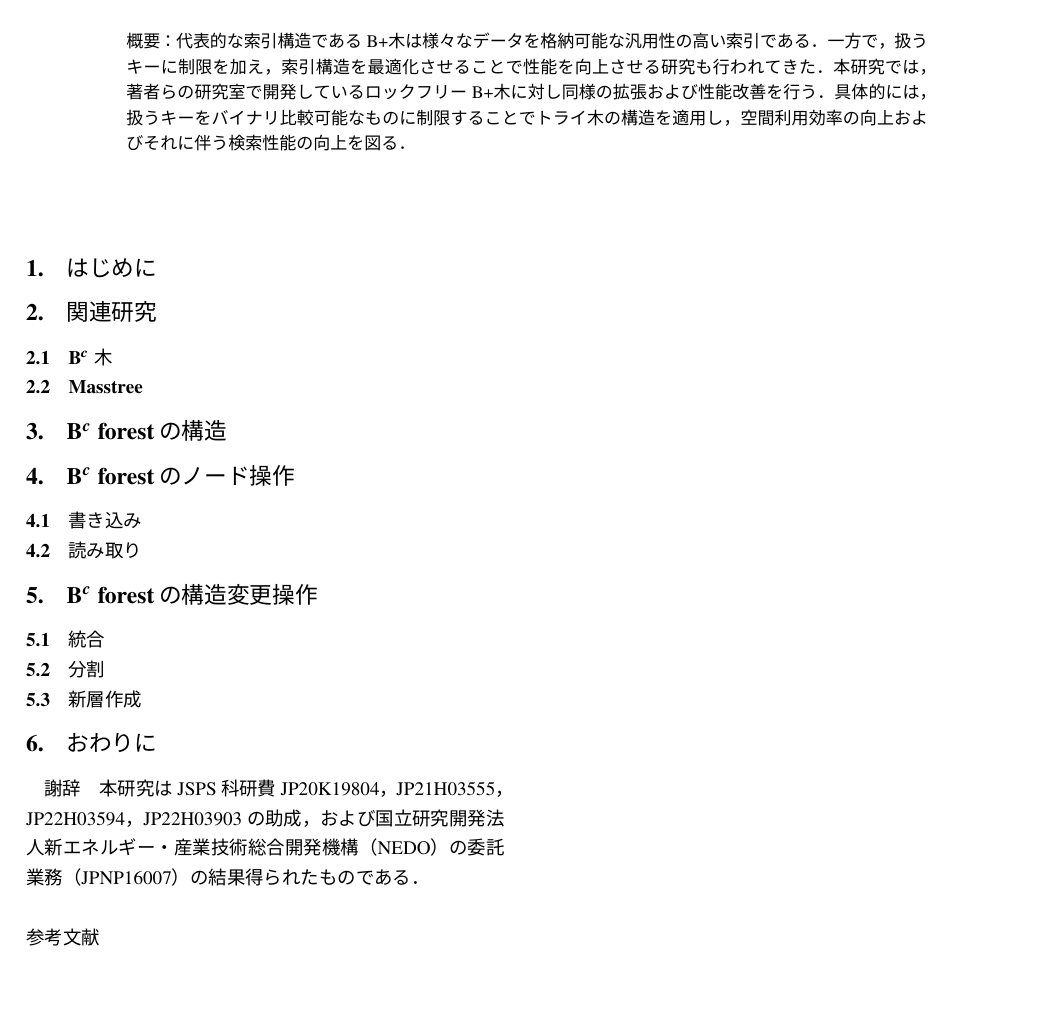
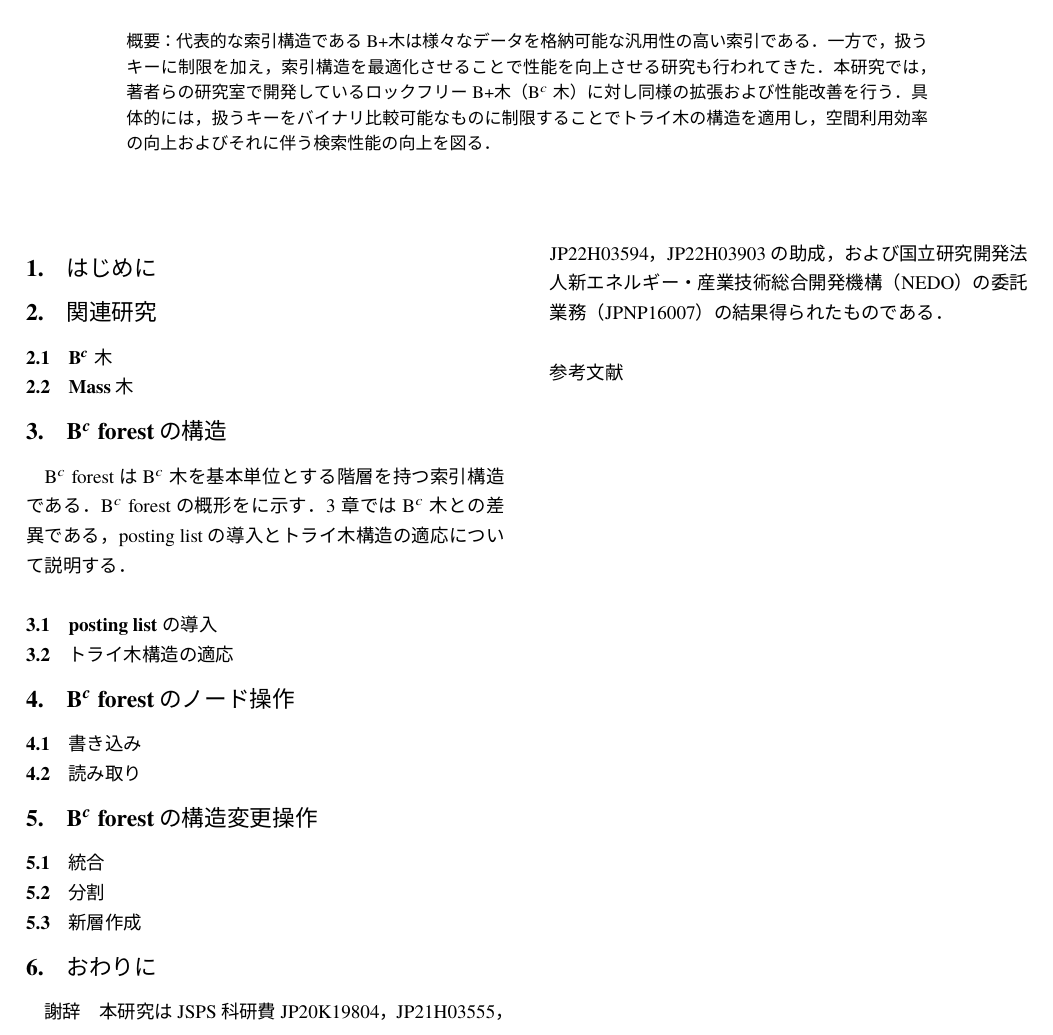
Before and after one commit to dbgroup-nagoya-u/202404-WebDBsummer2024-ido, a LaTeX document (src/main.tex, which reads src/contents.tex): part of the page, cut so that both start at the same text, the shorter picture padded with empty space. The pictures show the PDF file paper.pdf that the author committed with the source.

Commit message:
３章書き始め

```diff
--- a/src/contents.tex
+++ b/src/contents.tex
@@ -6,10 +6,20 @@
 \label{sec:relatedwork}
 
 \subsection{\Bctree{}}
-\subsection{Masstree}
+\subsection{Mass木}
 
 \section{\Bcforest{}の構造}
 \label{sec:bc_forest_structure}
+
+\Bcforest{}は\Bctree{}を基本単位とする階層を持つ索引構造である．
+\Bcforest{}の概形をに示す．
+\Sec{\ref{sec:bc_forest_structure}}では\Bctree{}との差異である，posting listの導入とトライ木構造の適応について説明する．
+
+\subsection{posting listの導入}
+
+Mass木において，
+
+\subsection{トライ木構造の適応}
 
 \section{\Bcforest{}のノード操作}
 \label{sec:node_operation}
```
Also changed, not shown: src/main.tex (+1 -1 lines), paper.pdf.
